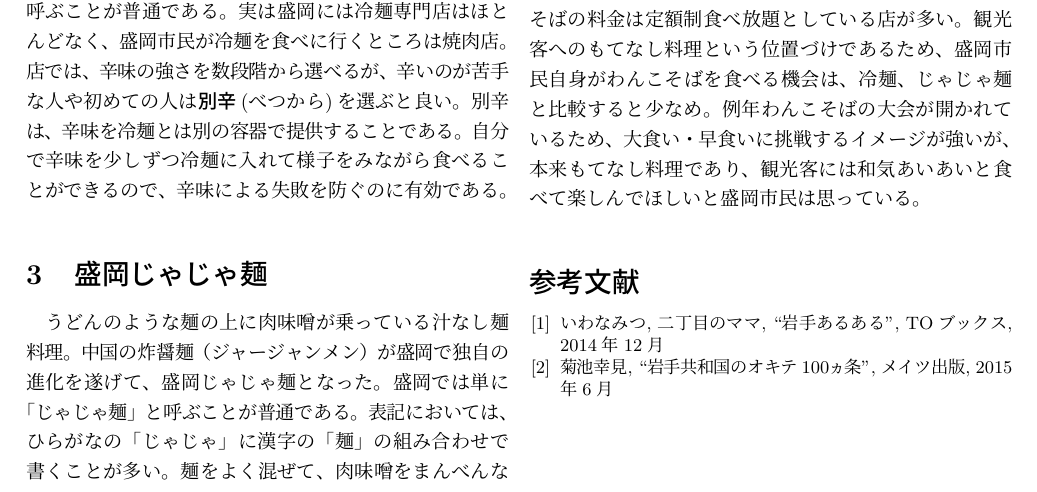
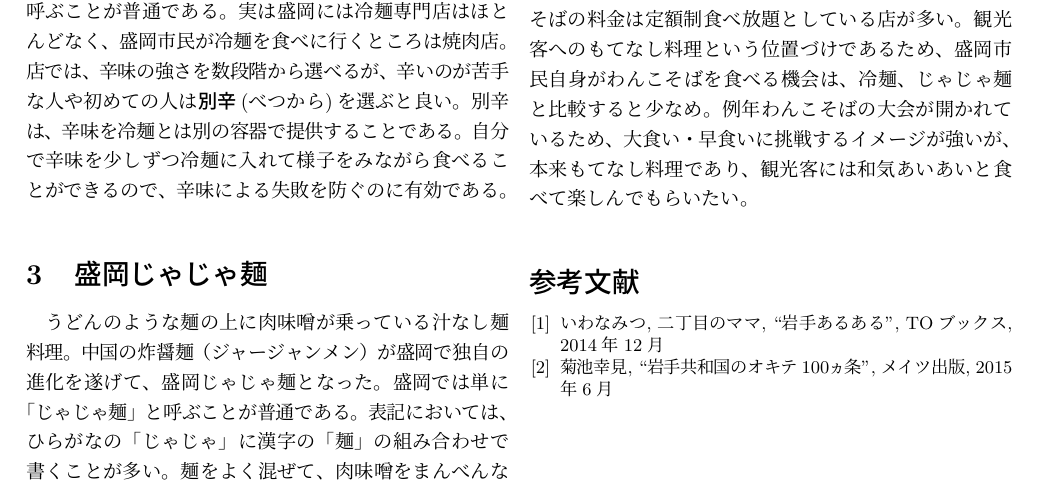
Before and after one commit to j0306043/mvl-sample, a LaTeX document (sample.tex): part of the page, cut so that both start at the same text. Compiled offline with pLaTeX and dvipdfmx.

Commit message:
最後の文の表現修正。

```diff
--- a/sample.tex
+++ b/sample.tex
@@ -107,7 +107,7 @@ Advice for tourists is also given.
 わんこそばを食べる機会は、冷麺、じゃじゃ麺と比較すると少なめ。
 例年わんこそばの大会が開かれているため、大食い・早食いに挑戦する
 イメージが強いが、
-本来もてなし料理であり、観光客には和気あいあいと食べて楽しんでほしいと盛岡市民は思っている。
+本来もてなし料理であり、観光客には和気あいあいと食べて楽しんでもらいたい。
 
 
 %%%%%%%%%%%%%%%%%%%%%%%%%%%%%%%%%%%%%%%%%%%%%%%%%%%%%%%%%%%%%%%%
```
Also changed, not shown: sample.pdf.
